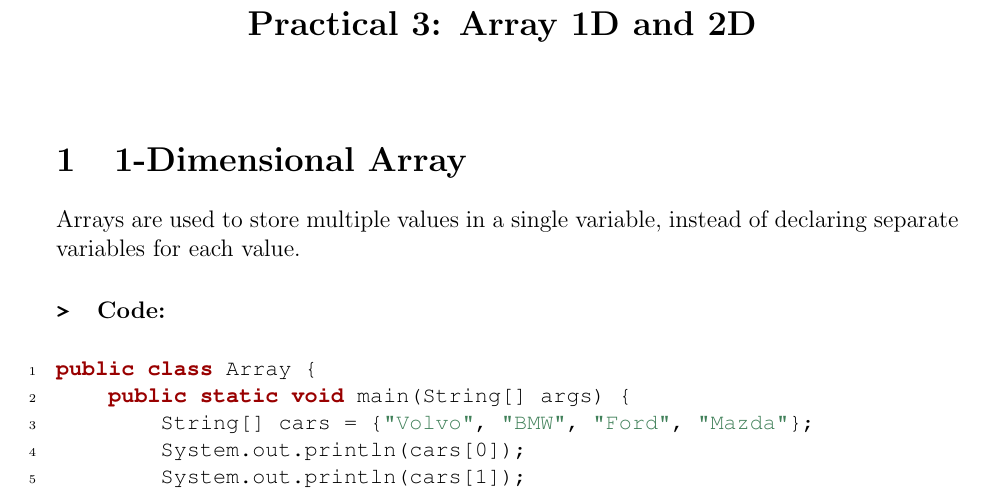
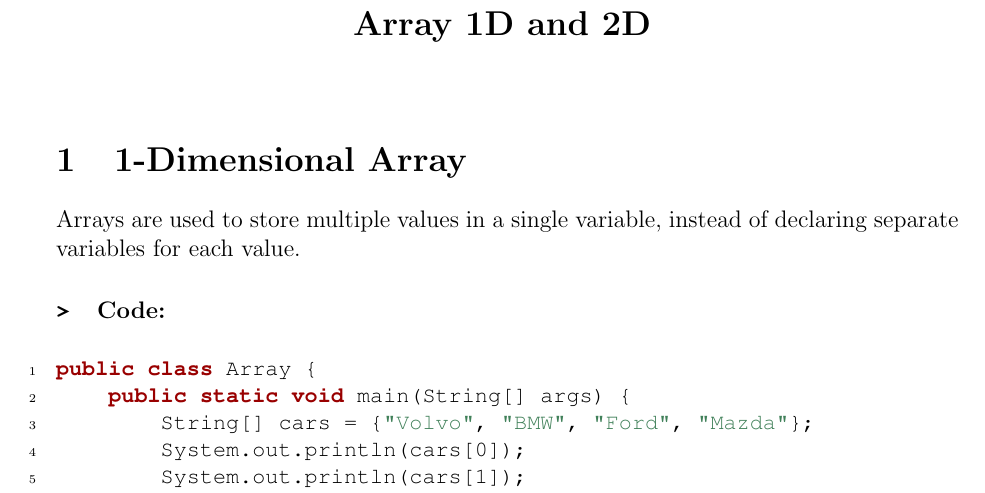
Before and after one commit to mayank0304/Java-Practical, a LaTeX document (latex/main.tex): part of page 8 of 24, cut so that both start at the same text. Compiled offline with pdfLaTeX.

```diff
--- a/latex/main.tex
+++ b/latex/main.tex
@@ -270,7 +270,7 @@
 
 \setcounter{section}{0}
 
-\practicaltitle{Practical 3: Array 1D and 2D}
+\practicaltitle{Array 1D and 2D}
 
 \section{1-Dimensional Array}
 Arrays are used to store multiple values in a single variable, instead of declaring separate variables for each value.
```
Also changed, not shown: latex/main.pdf, 3 other files.
